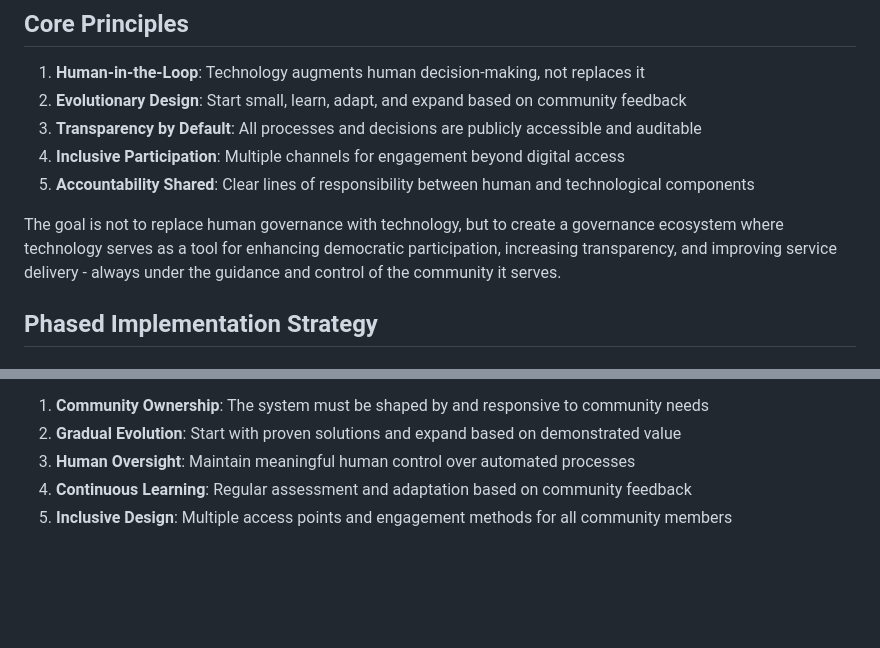
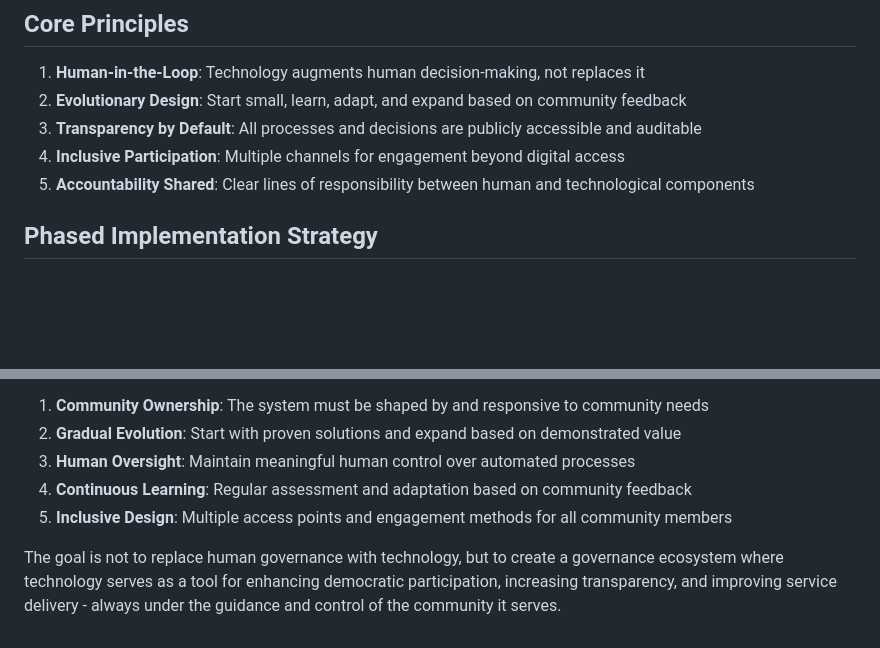
Before and after one commit to rogersader/PoliticsAsProtocol, a Markdown page: pap-implementation-framework-V1/index.md, 2 parts joined by grey strips. Rendered like a GitHub page; blank space fills up the shorter version.

```diff
--- a/pap-implementation-framework-V1/index.md
+++ b/pap-implementation-framework-V1/index.md
@@ -7,8 +7,6 @@
 3. **Transparency by Default**: All processes and decisions are publicly accessible and auditable
 4. **Inclusive Participation**: Multiple channels for engagement beyond digital access
 5. **Accountability Shared**: Clear lines of responsibility between human and technological components
-
-The goal is not to replace human governance with technology, but to create a governance ecosystem where technology serves as a tool for enhancing democratic participation, increasing transparency, and improving service delivery - always under the guidance and control of the community it serves.
 
 ## Phased Implementation Strategy
 
@@ -302,3 +301,5 @@ This implementation framework represents a balanced approach to governance techn
 3. **Human Oversight**: Maintain meaningful human control over automated processes
 4. **Continuous Learning**: Regular assessment and adaptation based on community feedback
 5. **Inclusive Design**: Multiple access points and engagement methods for all community members
+
+The goal is not to replace human governance with technology, but to create a governance ecosystem where technology serves as a tool for enhancing democratic participation, increasing transparency, and improving service delivery - always under the guidance and control of the community it serves.
```
Also changed, not shown: other parts of pap-implementation-framework-V1/index.md (+1 -0 lines).
